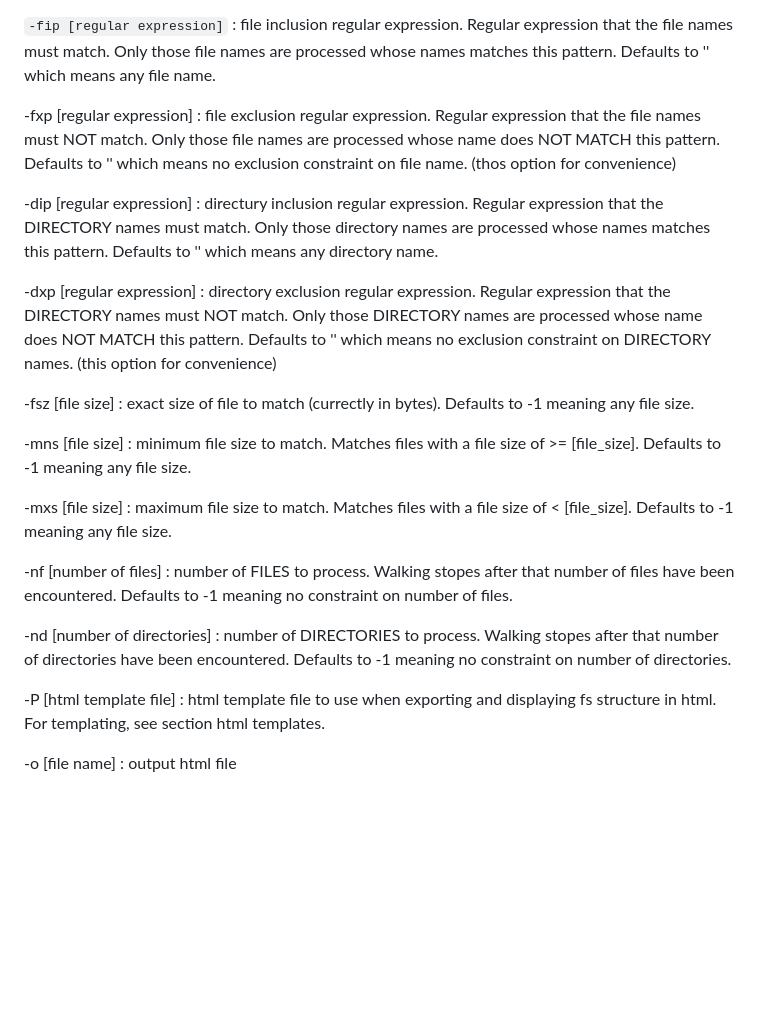
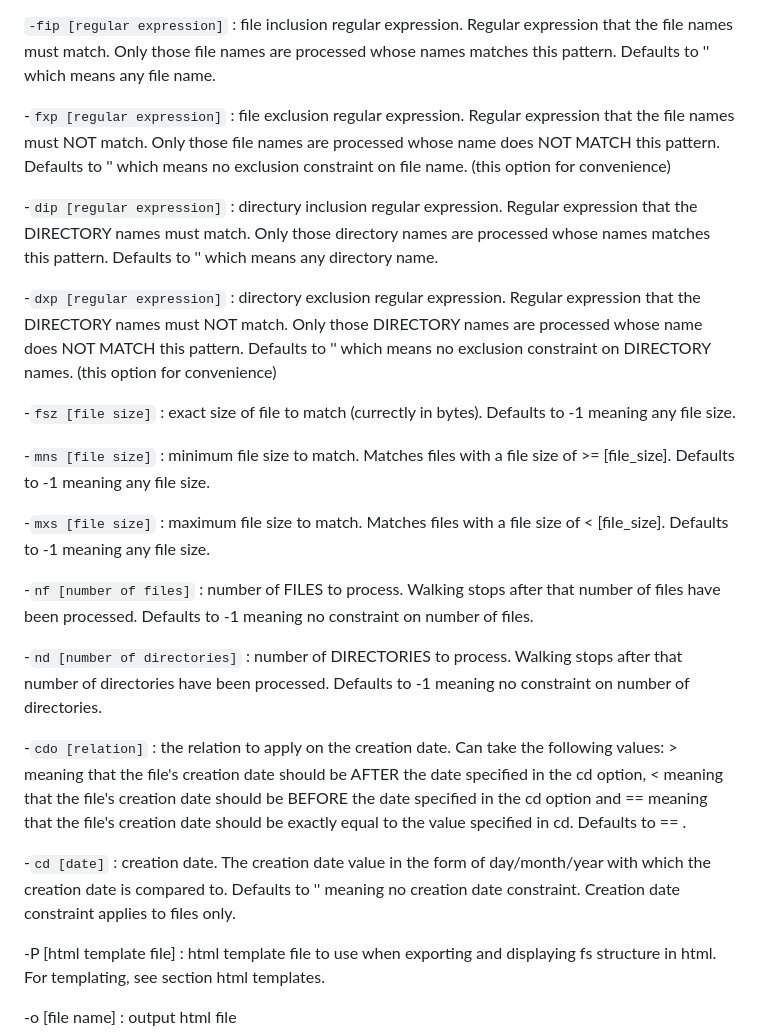
Before and after one commit to deusExMac/dirWalker, a Markdown page: README.md, the part around the change. Drawn GitHub-style; blank space fills up the shorter version.

````diff
--- a/README.md
+++ b/README.md
@@ -68,23 +68,27 @@ Supported arguments:
 
 ```-fip [regular expression]``` : file inclusion regular expression. Regular expression that the file names must match. Only those file names are processed whose names matches this pattern. Defaults to '' which means any file name.
 
--fxp [regular expression] : file exclusion regular expression. Regular expression that the file names must NOT match. Only those file names are processed whose name does NOT MATCH this pattern. Defaults to '' which means no exclusion constraint on file name. (thos option for convenience)
+-```fxp [regular expression]``` : file exclusion regular expression. Regular expression that the file names must NOT match. Only those file names are processed whose name does NOT MATCH this pattern. Defaults to '' which means no exclusion constraint on file name. (this option for convenience)
 
--dip [regular expression] : directury inclusion regular expression. Regular expression that the DIRECTORY names must match. Only those directory names are processed whose names matches this pattern. Defaults to '' which means any directory name.
+-```dip [regular expression]``` : directury inclusion regular expression. Regular expression that the DIRECTORY names must match. Only those directory names are processed whose names matches this pattern. Defaults to '' which means any directory name.
 
--dxp [regular expression] : directory exclusion regular expression. Regular expression that the DIRECTORY names must NOT match. Only those DIRECTORY names are processed whose name does NOT MATCH this pattern. Defaults to '' which means no exclusion constraint on DIRECTORY names. (this option for convenience)
+-```dxp [regular expression]``` : directory exclusion regular expression. Regular expression that the DIRECTORY names must NOT match. Only those DIRECTORY names are processed whose name does NOT MATCH this pattern. Defaults to '' which means no exclusion constraint on DIRECTORY names. (this option for convenience)
 
--fsz [file size] : exact size of file to match (currectly in bytes). Defaults to -1 meaning any file size.
+-```fsz [file size]``` : exact size of file to match (currectly in bytes). Defaults to -1 meaning any file size.
 
--mns [file size] : minimum file size to match. Matches files with a file size of >= [file_size]. Defaults to -1 meaning any file size.
+-```mns [file size]``` : minimum file size to match. Matches files with a file size of >= [file_size]. Defaults to -1 meaning any file size.
 
--mxs [file size] : maximum file size to match. Matches files with a file size of < [file_size]. Defaults to -1 meaning any file size.
+-```mxs [file size]``` : maximum file size to match. Matches files with a file size of < [file_size]. Defaults to -1 meaning any file size.
 
--nf [number of files] : number of FILES to process. Walking stopes after that number of files have been encountered. Defaults to -1 meaning no constraint on number of files.
+-```nf [number of files]``` : number of FILES to process. Walking stops after that number of files have been processed. Defaults to -1 meaning no constraint on number of files.
 
 
--nd [number of directories] : number of DIRECTORIES to process. Walking stopes after that number of directories have been encountered. Defaults to -1 meaning no constraint on number of directories.
+-```nd [number of directories]``` : number of DIRECTORIES to process. Walking stops after that number of directories have been processed. Defaults to -1 meaning no constraint on number of directories.
 
+-```cdo [relation]``` : the relation to apply on the creation date. Can take the following values: > meaning that the file's creation date should be AFTER the date specified in the cd option, < meaning that the file's creation date should be BEFORE the date specified in the cd option and == meaning that the file's creation date should be exactly equal to the value specified in cd.  Defaults to == .
+
+
+-```cd [date]``` : creation date. The creation date value in the form of day/month/year with which the creation date is compared to. Defaults to '' meaning no creation date constraint. Creation date constraint applies to files only.
 
 
 
````
